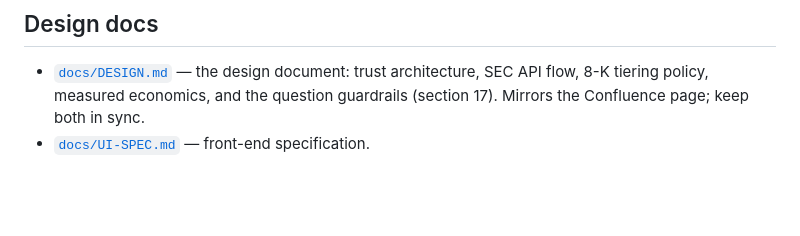
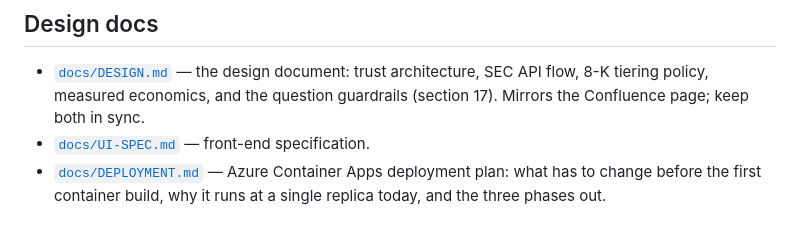
Before and after one commit to hojinjoy/globalinsight, a Markdown page: README.md, the part around the change. GitHub-like rendering; blank space fills up the shorter version.

```diff
--- a/README.md
+++ b/README.md
@@ -101,3 +101,6 @@ uv run python -m scripts.prewarm --no-narrative SPY    # free half only
   SEC API flow, 8-K tiering policy, measured economics, and the question
   guardrails (section 17). Mirrors the Confluence page; keep both in sync.
 - [`docs/UI-SPEC.md`](docs/UI-SPEC.md) — front-end specification.
+- [`docs/DEPLOYMENT.md`](docs/DEPLOYMENT.md) — Azure Container Apps deployment
+  plan: what has to change before the first container build, why it runs at a
+  single replica today, and the three phases out.
```
Also changed, not shown: docs/DEPLOYMENT.md (added, +234 -0 lines).
